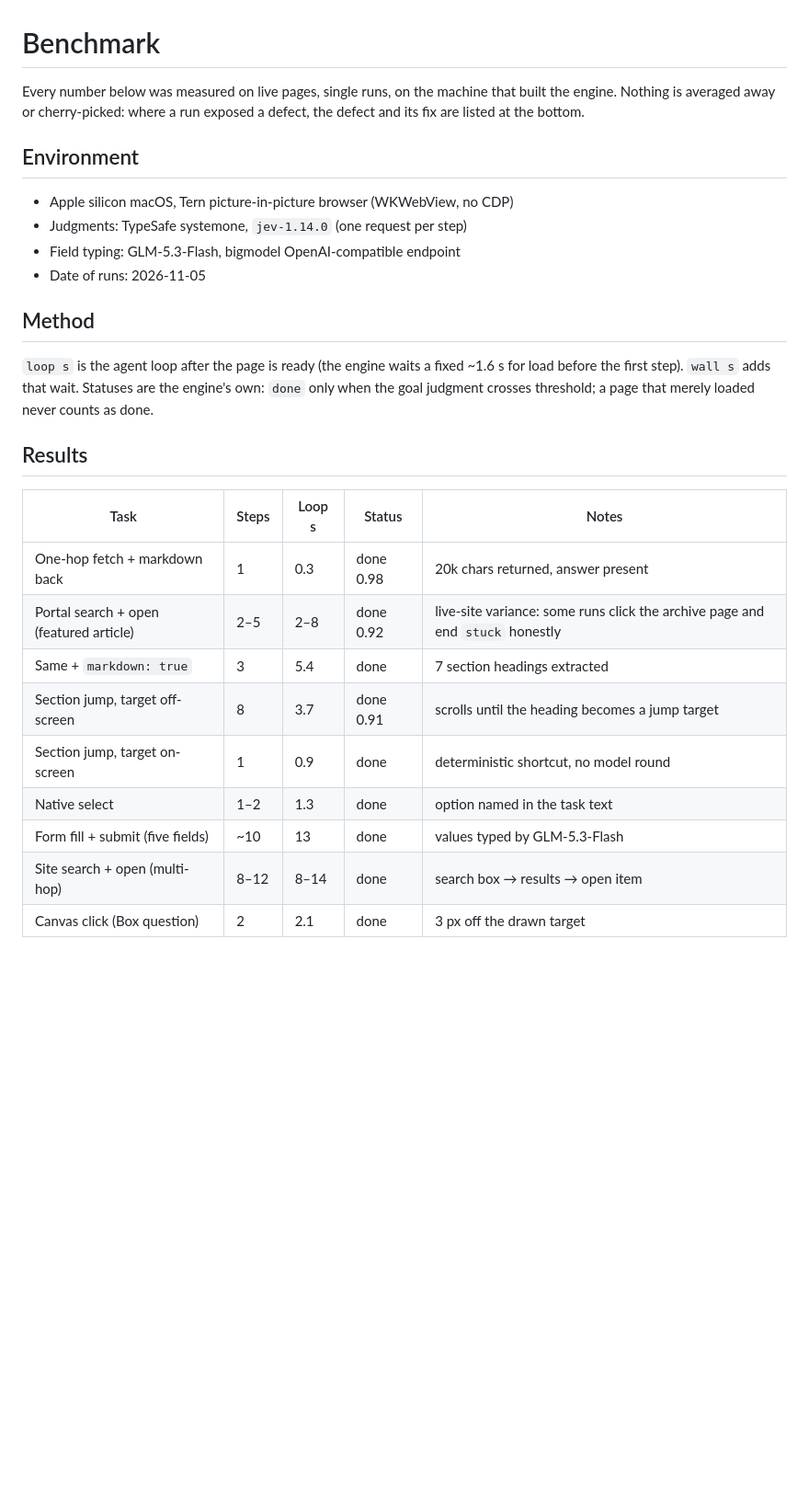
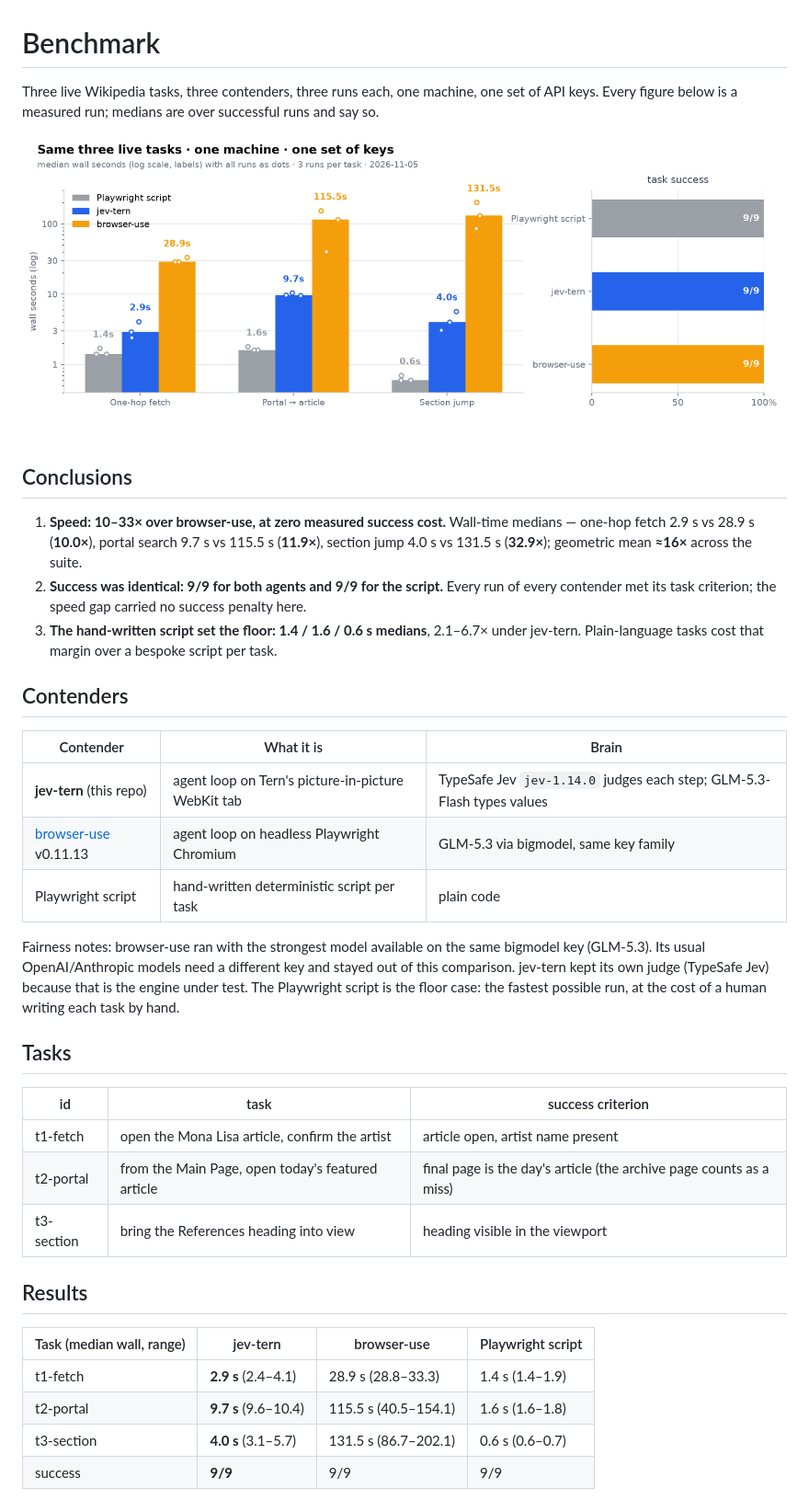
Before and after one commit to cyriusweng/jev-tern, a Markdown page: BENCHMARK.md, the part around one of its changes. Shown at 92% size. GitHub-like rendering; pictures changed too: docs/bench-chart.png (added); blank space fills up the shorter version.

```diff
--- a/BENCHMARK.md
+++ b/BENCHMARK.md
@@ -1,34 +1,48 @@
 # Benchmark
 
-Every number below was measured on live pages, single runs, on the machine that built the
-engine. Nothing is averaged away or cherry-picked: where a run exposed a defect, the defect
-and its fix are listed at the bottom.
+Three live Wikipedia tasks, three contenders, three runs each, one machine, one set of API
+keys. Every figure below is a measured run; medians are over successful runs and say so.
 
-## Environment
+![Benchmark chart](docs/bench-chart.png)
 
-- Apple silicon macOS, Tern picture-in-picture browser (WKWebView, no CDP)
-- Judgments: TypeSafe systemone, `jev-1.14.0` (one request per step)
-- Field typing: GLM-5.3-Flash, bigmodel OpenAI-compatible endpoint
-- Date of runs: 2026-11-05
+## Conclusions
 
-## Method
+1. **Speed: 10–33× over browser-use, at zero measured success cost.** Wall-time medians —
+   one-hop fetch 2.9 s vs 28.9 s (**10.0×**), portal search 9.7 s vs 115.5 s (**11.9×**),
+   section jump 4.0 s vs 131.5 s (**32.9×**); geometric mean **≈16×** across the suite.
+2. **Success was identical: 9/9 for both agents and 9/9 for the script.** Every run of
+   every contender met its task criterion; the speed gap carried no success penalty here.
+3. **The hand-written script set the floor: 1.4 / 1.6 / 0.6 s medians**, 2.1–6.7× under
+   jev-tern. Plain-language tasks cost that margin over a bespoke script per task.
 
-`loop s` is the agent loop after the page is ready (the engine waits a fixed ~1.6 s for
-load before the first step). `wall s` adds that wait. Statuses are the engine's own:
-`done` only when the goal judgment crosses threshold; a page that merely loaded never
-counts as done.
+## Contenders
+
+| Contender | What it is | Brain |
+|---|---|---|
+| **jev-tern** (this repo) | agent loop on Tern's picture-in-picture WebKit tab | TypeSafe Jev `jev-1.14.0` judges each step; GLM-5.3-Flash types values |
+| [browser-use](https://github.com/browser-use/browser-use) v0.11.13 | agent loop on headless Playwright Chromium | GLM-5.3 via bigmodel, same key family |
+| Playwright script | hand-written deterministic script per task | plain code |
+
+Fairness notes: browser-use ran with the strongest model available on the same bigmodel
+key (GLM-5.3). Its usual OpenAI/Anthropic models need a different key and stayed out of
+this comparison. jev-tern kept its own judge (TypeSafe Jev) because that is the engine
+under test. The Playwright script is the floor case: the fastest possible run, at the cost
+of a human writing each task by hand.
+
+## Tasks
+
+| id | task | success criterion |
+|---|---|---|
+| t1-fetch | open the Mona Lisa article, confirm the artist | article open, artist name present |
+| t2-portal | from the Main Page, open today's featured article | final page is the day's article (the archive page counts as a miss) |
+| t3-section | bring the References heading into view | heading visible in the viewport |
 
 ## Results
 
-| Task | Steps | Loop s | Status | Notes |
-|---|---|---|---|---|
-| One-hop fetch + markdown back | 1 | 0.3 | done 0.98 | 20k chars returned, answer present |
-| Portal search + open (featured article) | 2–5 | 2–8 | done 0.92 | live-site variance: some runs click the archive page and end `stuck` honestly |
-| Same + `markdown: true` | 3 | 5.4 | done | 7 section headings extracted |
-| Section jump, target off-screen | 8 | 3.7 | done 0.91 | scrolls until the heading becomes a jump target |
-| Section jump, target on-screen | 1 | 0.9 | done | deterministic shortcut, no model round |
-| Native select | 1–2 | 1.3 | done | option named in the task text |
-| Form fill + submit (five fields) | ~10 | 13 | done | values typed by GLM-5.3-Flash |
-| Site search + open (multi-hop) | 8–12 | 8–14 | done | search box → results → open item |
-| Canvas click (Box question) | 2 | 2.1 | done | 3 px off the drawn target |
+| Task (median wall, range) | jev-tern | browser-use | Playwright script |
+|---|---|---|---|
+| t1-fetch | **2.9 s** (2.4–4.1) | 28.9 s (28.8–33.3) | 1.4 s (1.4–1.9) |
+| t2-portal | **9.7 s** (9.6–10.4) | 115.5 s (40.5–154.1) | 1.6 s (1.6–1.8) |
+| t3-section | **4.0 s** (3.1–5.7) | 131.5 s (86.7–202.1) | 0.6 s (0.6–0.7) |
+| success | **9/9** | 9/9 | 9/9 |
 
```
Also changed, not shown: other parts of BENCHMARK.md (+25 -35 lines), README.md (+83 -46 lines), 8 other files.
